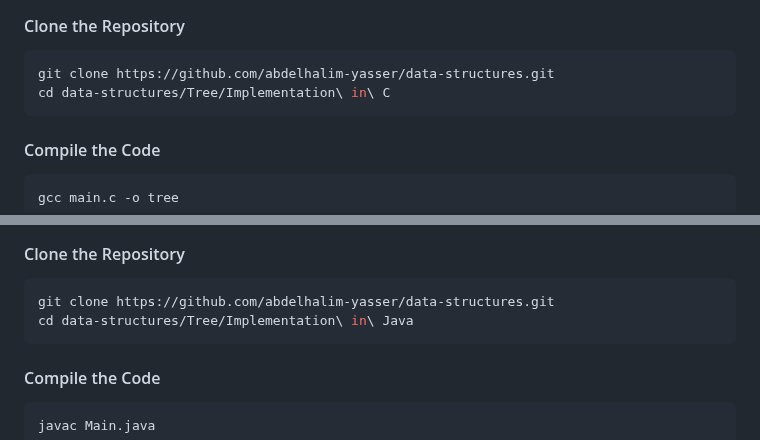
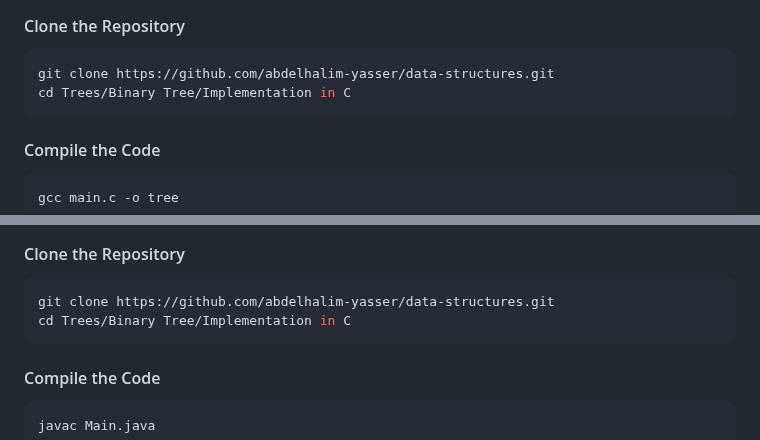
Before and after one commit to abdelhalimyasser/Data-Structures, a Markdown page: Trees/Binary Tree/README.md, 2 parts joined by grey strips. Rendered like a GitHub page.

````diff
--- a/Trees/Binary Tree/README.md
+++ b/Trees/Binary Tree/README.md
@@ -111,7 +111,7 @@ Both implementations use the following binary tree for testing:
 
 ```bash
 git clone https://github.com/abdelhalim-yasser/data-structures.git
-cd data-structures/Tree/Implementation\ in\ C
+cd Trees/Binary Tree/Implementation in C
 ```
 
 #### Compile the Code
@@ -133,7 +133,7 @@ gcc main.c -o tree
 
 ```bash
 git clone https://github.com/abdelhalim-yasser/data-structures.git
-cd data-structures/Tree/Implementation\ in\ Java
+cd Trees/Binary Tree/Implementation in C
 ```
 #### Compile the Code
 
````
Also changed, not shown: other parts of Trees/Binary Tree/README.md (+2 -2 lines).
